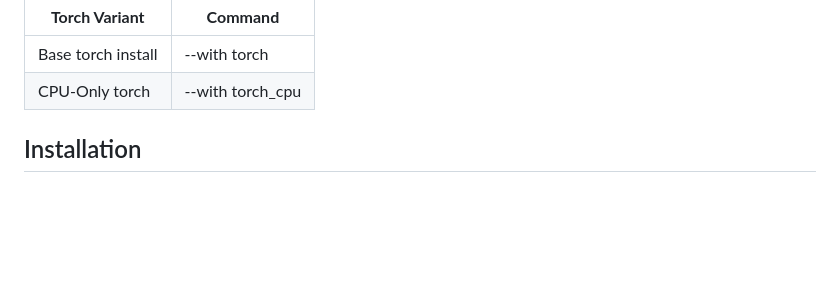
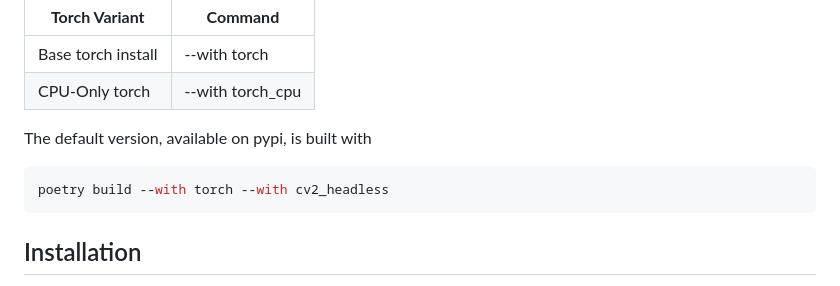
Before and after one commit to JaidedAI/EasyOCR, a Markdown page: README.md, the part around the change. Drawn GitHub-style; blank space fills up the shorter version.

````diff
--- a/README.md
+++ b/README.md
@@ -83,6 +83,12 @@ within a poetry project, you must specify which variant through the `extras` fie
 |--------------------|------------------|
 | Base torch install | --with torch     |
 | CPU-Only torch     | --with torch_cpu |
+
+The default version, available on pypi, is built with
+
+```shell
+poetry build --with torch --with cv2_headless
+```
 
 
 ## Installation
````
